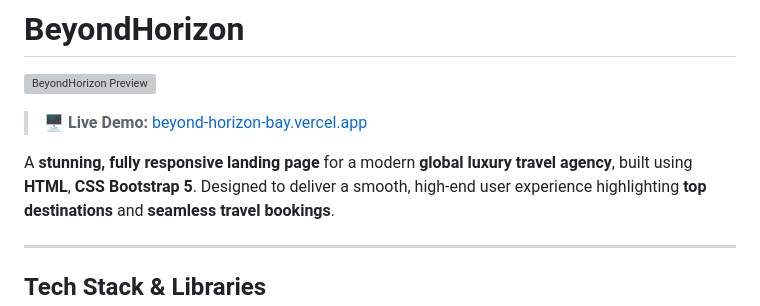
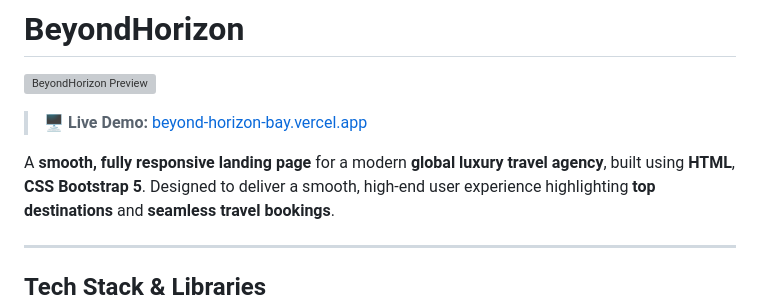
Before and after one commit to SubhradeepNathGit/BeyondHorizon, a Markdown page: README.md, the part around the change. Rendered like a GitHub page; grey boxes are pictures that could not be loaded.

Commit message:
Update description for landing page smoothness

```diff
--- a/README.md
+++ b/README.md
@@ -4,7 +4,7 @@
 > 🖥️ **Live Demo:** [beyond-horizon-bay.vercel.app](https://beyond-horizon-bay.vercel.app)
 
 
-A **stunning, fully responsive landing page** for a modern **global luxury travel agency**, built using **HTML**, **CSS** **Bootstrap 5**.
+A **smooth, fully responsive landing page** for a modern **global luxury travel agency**, built using **HTML**, **CSS** **Bootstrap 5**.
 Designed to deliver a smooth, high-end user experience highlighting **top destinations** and **seamless travel bookings**.
 
 ---
```
